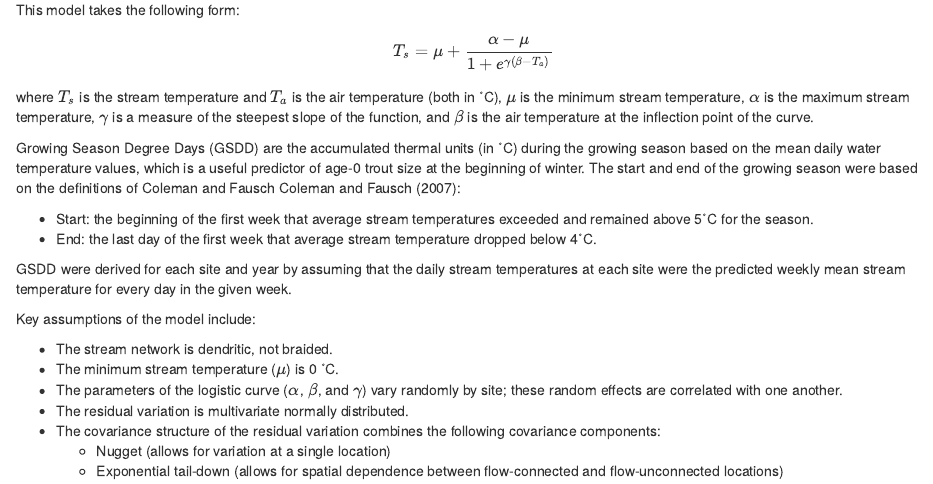
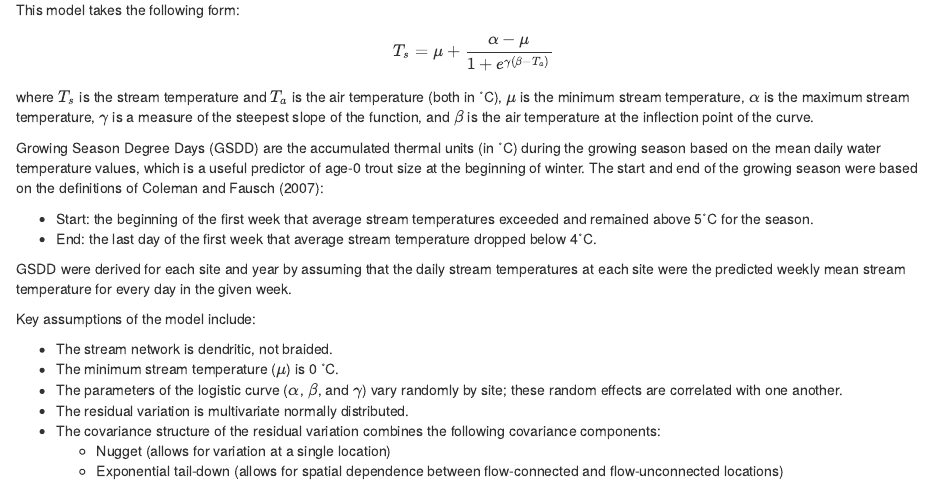
Before and after one commit to poissonconsulting/fish-passage-22b, an R Markdown document (fish-passage-22.Rmd): the page in a window 1100 px wide, from 1390 px down. Rendered offline with R 4.5, knitr and Pandoc, with nearby package versions; some code elsewhere in the file could not run offline.

Commit message:
Correct citation

```diff
--- a/fish-passage-22.Rmd
+++ b/fish-passage-22.Rmd
@@ -101,7 +101,7 @@ T_s = \mu + \frac{\alpha - \mu}{1 + e^{\gamma(\beta - T_a)}}
 where $T_s$ is the stream temperature and $T_a$ is the air temperature (both in ˚C), $\mu$ is the minimum stream temperature, $\alpha$ is the maximum stream temperature, $\gamma$ is a measure of the steepest slope of the function, and $\beta$ is the air temperature at the inflection point of the curve.
 
 Growing Season Degree Days (GSDD) are the accumulated thermal units (in ˚C) during the growing season based on the mean daily water temperature values, which is a useful predictor of age-0 trout size at the beginning of winter.
-The start and end of the growing season were based on the definitions of Coleman and Fausch @coleman_cold_2007:
+The start and end of the growing season were based on the definitions of @coleman_cold_2007:
 
 - Start: the beginning of the first week that average stream temperatures exceeded and remained above 5˚C for the season.
 - End: the last day of the first week that average stream temperature dropped below 4˚C.
```
